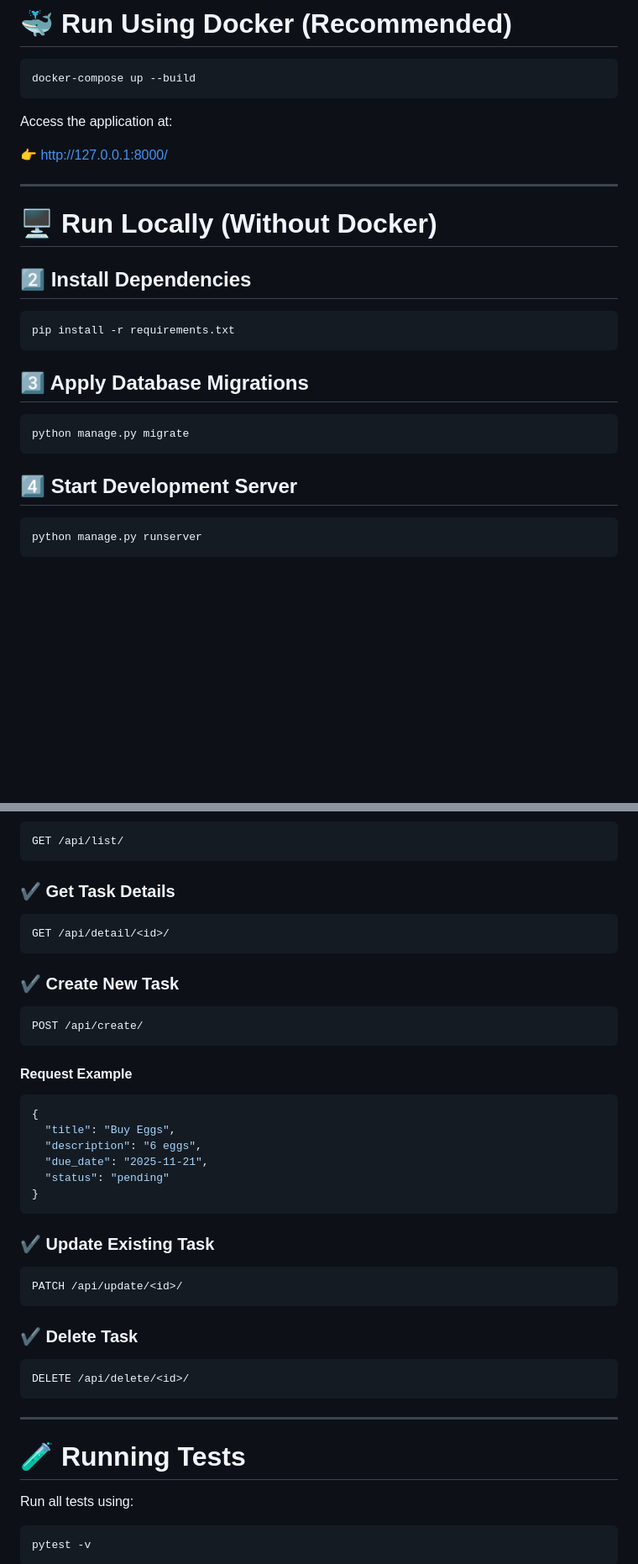
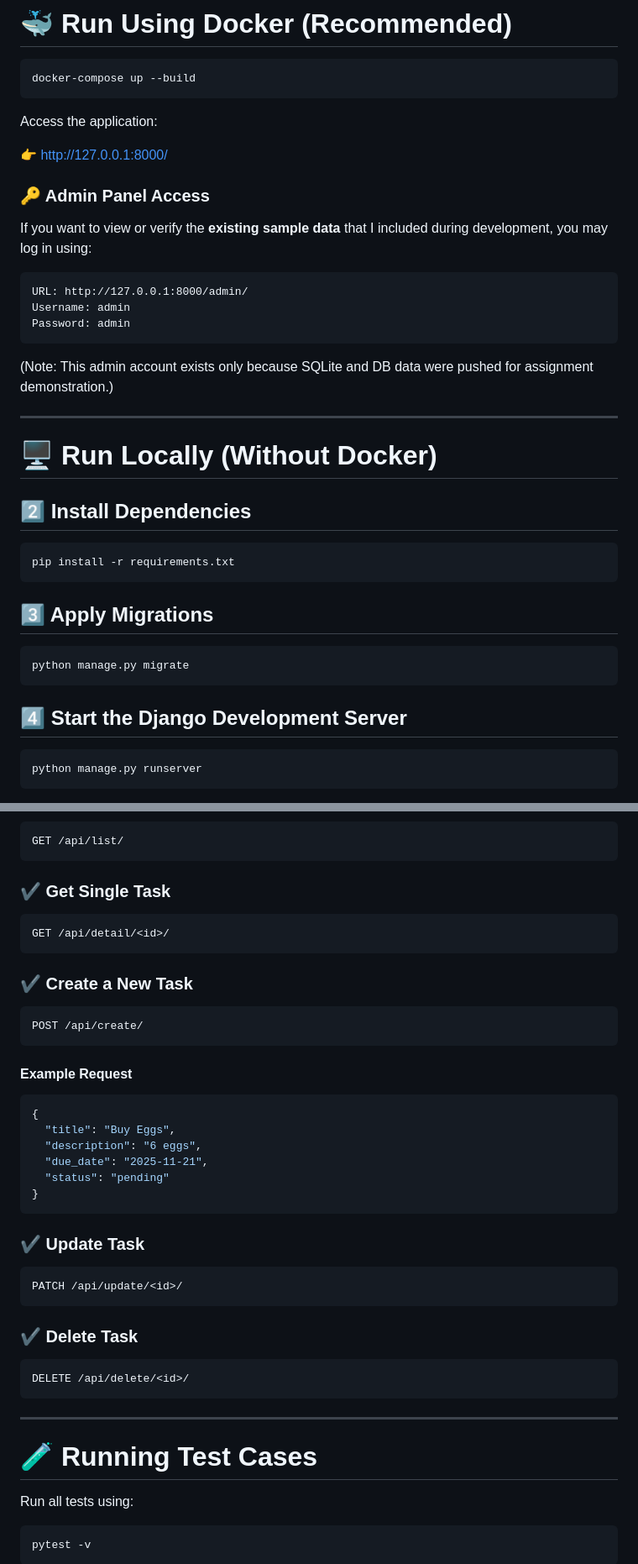
Before and after one commit to Gauravmehra59/todo_project, a Markdown page: README.md, 2 parts joined by grey strips. Shown: that part at 84% size. GitHub-like rendering; blank space fills up the shorter version.

````diff
--- a/README.md
+++ b/README.md
@@ -84,9 +84,20 @@ cd todo_project
 docker-compose up --build
 ```
 
-Access the application at:
+Access the application:
 
 👉 http://127.0.0.1:8000/
+
+### 🔑 Admin Panel Access
+If you want to view or verify the **existing sample data** that I included during development, you may log in using:
+
+```
+URL: http://127.0.0.1:8000/admin/
+Username: admin
+Password: admin
+```
+
+(Note: This admin account exists only because SQLite and DB data were pushed for assignment demonstration.)
 
 ---
 
@@ -98,13 +109,13 @@ Access the application at:
 pip install -r requirements.txt
 ```
 
-## 3️⃣ Apply Database Migrations
+## 3️⃣ Apply Migrations
 
 ```bash
 python manage.py migrate
 ```
 
-## 4️⃣ Start Development Server
+## 4️⃣ Start the Django Development Server
 
 ```bash
 python manage.py runserver
@@ -123,17 +134,17 @@ Open in browser:
 GET /api/list/
 ```
 
-### ✔ Get Task Details
+### ✔ Get Single Task
 ```http
 GET /api/detail/<id>/
 ```
 
-### ✔ Create New Task
+### ✔ Create a New Task
 ```http
 POST /api/create/
 ```
 
-#### Request Example
+#### Example Request
 ```json
 {
   "title": "Buy Eggs",
@@ -143,7 +154,7 @@ POST /api/create/
 }
 ```
 
-### ✔ Update Existing Task
+### ✔ Update Task
 ```http
 PATCH /api/update/<id>/
 ```
@@ -155,7 +166,7 @@ DELETE /api/delete/<id>/
 
 ---
 
-# 🧪 Running Tests
+# 🧪 Running Test Cases
 
 Run all tests using:
 
````
Also changed, not shown: other parts of README.md (+18 -18 lines).
